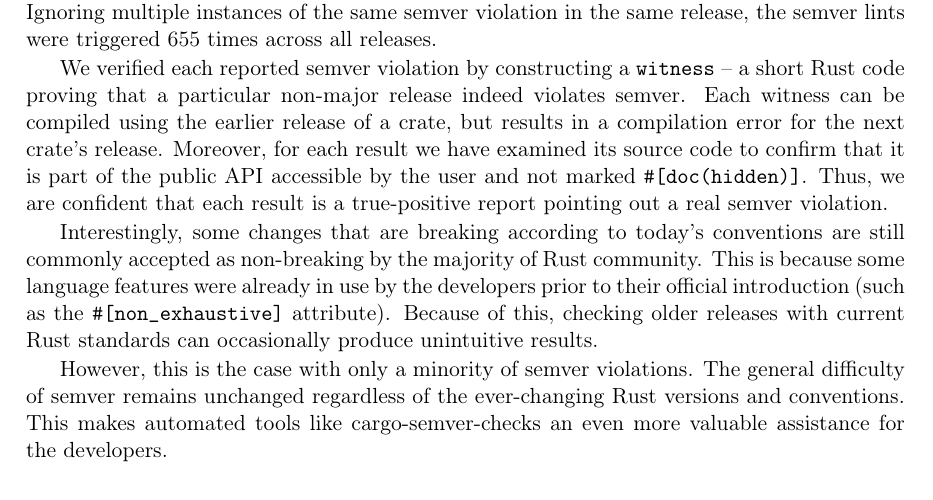
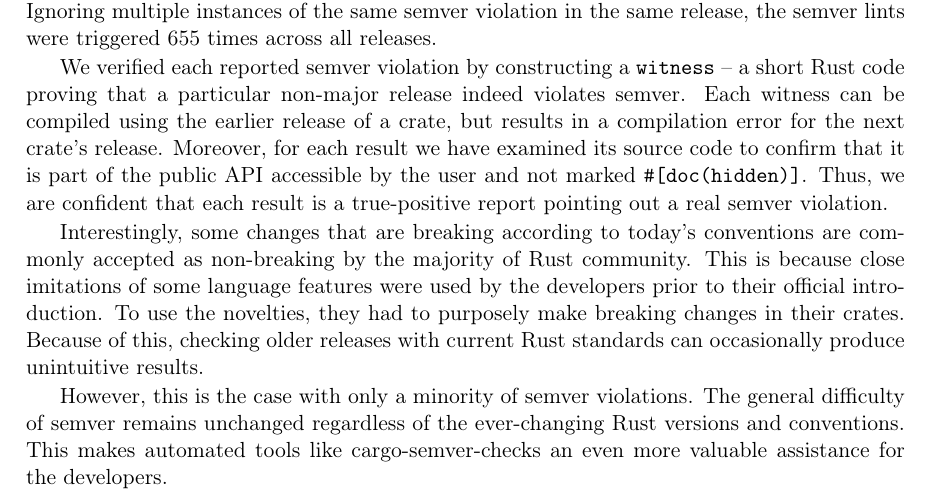
Before and after one commit to tonowak/bachelors-thesis, a LaTeX thesis (thesis-en.tex): part of page 35 of 50, cut so that both start at the same text. Compiled offline with pdfLaTeX.

Commit message:
Second attempt.

```diff
--- a/thesis-en.tex
+++ b/thesis-en.tex
@@ -1084,11 +1084,12 @@ that it is part of the public API accessible by the user and not marked \texttt{
 Thus, we are confident that each result is a~true-positive report pointing out a~real
 semver violation.
 
-Interestingly, some changes that are breaking according to today's conventions are still
-commonly accepted as non-breaking by the majority of Rust community. This is because some language
-features were already in use by the developers prior to their official introduction (such as the
-\texttt{\#[non\_exhaustive]} attribute). Because of this, checking older releases with current Rust
-standards can occasionally produce unintuitive results.
+Interestingly, some changes that are breaking according to today's conventions are
+commonly accepted as non-breaking by the majority of Rust community. This is because close
+imitations of some language features were used by the developers prior to their official
+introduction. To use the novelties, they had to purposely make breaking changes in their crates.
+Because of this, checking older releases with current Rust standards can occasionally produce
+unintuitive results.
 
 However, this is the case with only a minority of semver violations. The general difficulty
 of semver remains unchanged regardless of the ever-changing Rust versions and conventions.
```
